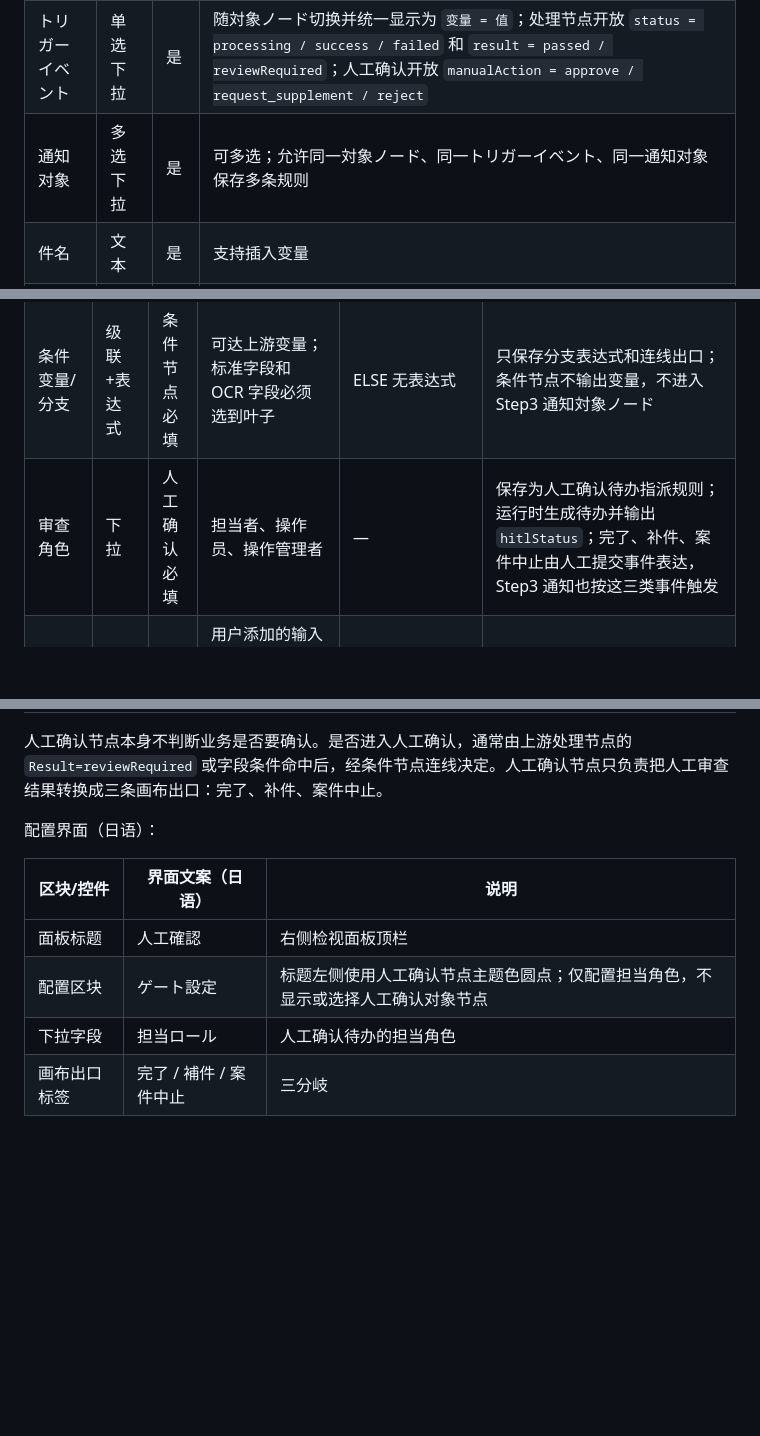
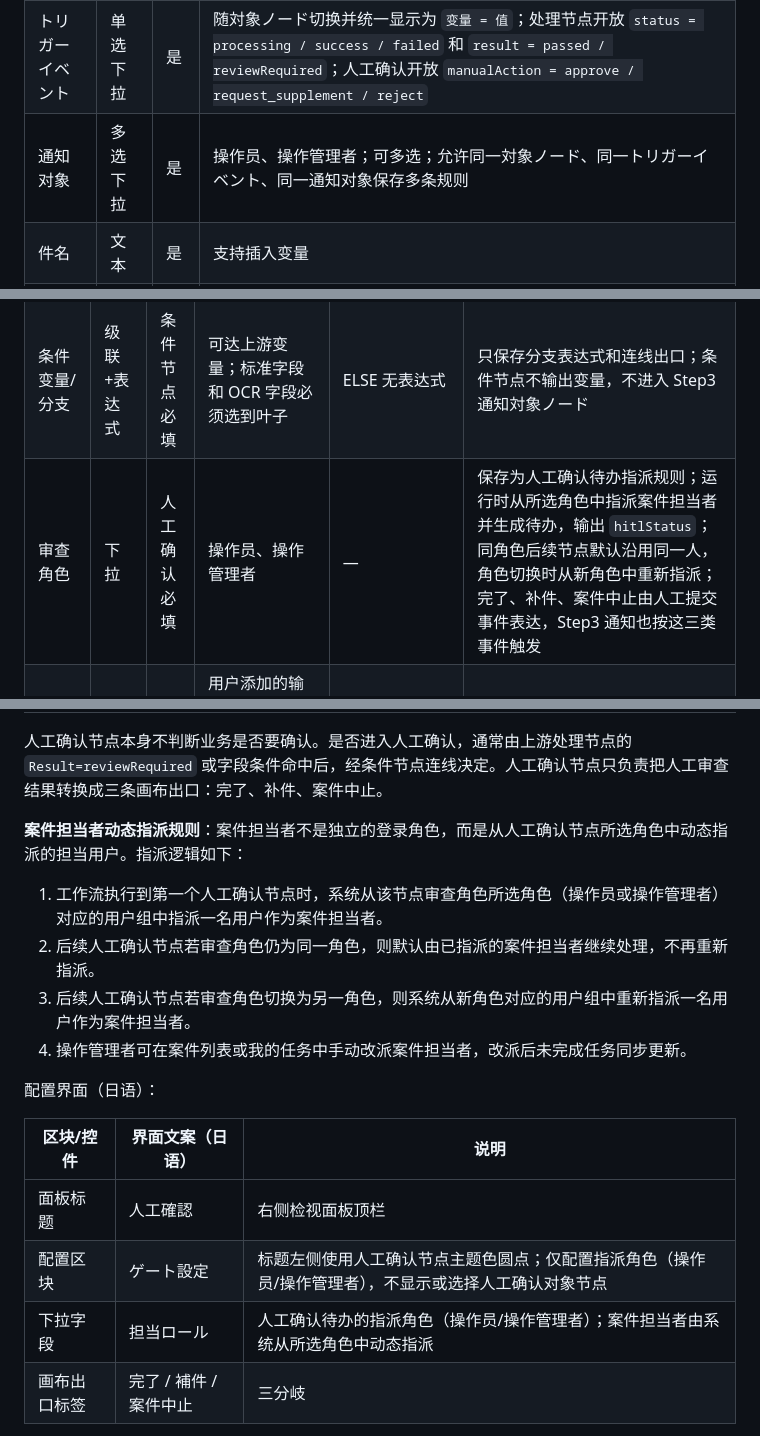
Before and after one commit to aruirage/IDP-workflow, a Markdown page: prototypes/kisoku-nintei/PRD.zh-CN.md, 3 parts joined by grey strips. GitHub-like rendering; blank space fills up the shorter version.

Commit message:
feat: PRD.zh-CN 人工确认审查角色仅限操作员/操作管理者，补充案件担当者动态指派规则

```diff
--- a/prototypes/kisoku-nintei/PRD.zh-CN.md
+++ b/prototypes/kisoku-nintei/PRD.zh-CN.md
@@ -179,7 +179,7 @@ Step3 负责配置全局通知规则模板，不读取 Step2 画布里的实际
 | -------- | ---- | -- | ----------------------------------------------------------------------------------------------------------------------------- |
 | 対象ノード    | 单选下拉 | 是  | 固定为前处理、OCR 抽出、数据映射、AI 检证、人工确认                                                                                                 |
 | トリガーイベント | 单选下拉 | 是  | 随対象ノード切换并统一显示为 `变量 = 值`；处理节点开放 `status = processing / success / failed` 和 `result = passed / reviewRequired`；人工确认开放 `manualAction = approve / request_supplement / reject` |
-| 通知对象     | 多选下拉 | 是  | 可多选；允许同一対象ノード、同一トリガーイベント、同一通知对象保存多条规则                                                                                         |
+| 通知对象     | 多选下拉 | 是  | 操作员、操作管理者；可多选；允许同一対象ノード、同一トリガーイベント、同一通知对象保存多条规则                                                                                         |
 | 件名       | 文本   | 是  | 支持插入变量                                                                                                                        |
 | 内容       | 多行文本 | 是  | 支持插入变量                                                                                                                        |
 | 状态       | 开关   | 是  | 开启规则参与运行时匹配；关闭规则保留配置但不触发                                                                                                      |
@@ -432,7 +432,7 @@ Step1～4 顶部工具栏在场景名后同步展示同一状态徽章（下書
 | 数据映射跳转    | 跳转链接   | 否      | 数据映射设置页                                             | 面板不编映射规则                                           | 节点面板只保存引用关系；映射规则在数据映射设置页维护；运行时输出 `mappingStatus` 和标准字段结果；Step3 通知消费 Status |
 | AI 检证模块   | 开关列表   | 至少一项   | 必须字段、必要账票、文本检证、数据检证、标准数据整合性、签名与印章检证                         | 至少开启一项                                             | 保存为 AI 检证节点配置；运行时输出 `verifyStatus`、`verifyResult`、逐条规则结果；条件节点只消费 Result，Step3 通知消费 Status / Result，人工确认页读取规则明细 |
 | 条件变量/分支   | 级联+表达式 | 条件节点必填 | 可达上游变量；标准字段和 OCR 字段必须选到叶子                           | ELSE 无表达式                                          | 只保存分支表达式和连线出口；条件节点不输出变量，不进入 Step3 通知対象ノード                                                      |
-| 审查角色      | 下拉     | 人工确认必填 | 担当者、操作员、操作管理者                                       | —                                                  | 保存为人工确认待办指派规则；运行时生成待办并输出 `hitlStatus`；完了、补件、案件中止由人工提交事件表达，Step3 通知也按这三类事件触发                    |
+| 审查角色      | 下拉     | 人工确认必填 | 操作员、操作管理者                                           | —                                                  | 保存为人工确认待办指派规则；运行时从所选角色中指派案件担当者并生成待办，输出 `hitlStatus`；同角色后续节点默认沿用同一人，角色切换时从新角色中重新指派；完了、补件、案件中止由人工提交事件表达，Step3 通知也按这三类事件触发 |
 | 自定义函数输入参数 | 弹窗+列表  | 按用户添加  | 用户添加的输入参数；变量选择器与条件节点一致，并额外允许开始节点 `caseId`、`files[]` | <mark class="change-modified">弹窗内校验参数名与 Source；不纳入设置检查</mark>                               | 保存为 JavaScript 节点入参映射；代码内用自定义变量名读取入参；返回值只进执行日志或本节点调试，不进变量池                                     |
 | 自定义函数脚本   | 代码编辑器  | <mark class="change-modified">否</mark>      | 用户输入 JavaScript                                     | <mark class="change-modified">不纳入设置检查；运行时异常写执行日志</mark>                                | 保存为 JavaScript 节点执行代码；运行时只输出 `codeStatus`，不进入条件变量选择器；Step3 通知不把自定义函数作为対象ノード                    |
 | 结束节点      | 只读说明   | 否      | 系统固定终点                                              | 画布不提供出线端口；不能从结束节点发起连接                              | 不保存配置，不输出变量；到达结束仅代表工作流路径结束，案件状态由平台状态机汇聚                                                        |
@@ -833,13 +833,20 @@ Step3 通知规则模板只消费通知变量白名单里的变量。触发条
 
 人工确认节点本身不判断业务是否要确认。是否进入人工确认，通常由上游处理节点的 `Result=reviewRequired` 或字段条件命中后，经条件节点连线决定。人工确认节点只负责把人工审查结果转换成三条画布出口：完了、补件、案件中止。
 
+**案件担当者动态指派规则**：案件担当者不是独立的登录角色，而是从人工确认节点所选角色中动态指派的担当用户。指派逻辑如下：
+
+1. 工作流执行到第一个人工确认节点时，系统从该节点审查角色所选角色（操作员或操作管理者）对应的用户组中指派一名用户作为案件担当者。
+2. 后续人工确认节点若审查角色仍为同一角色，则默认由已指派的案件担当者继续处理，不再重新指派。
+3. 后续人工确认节点若审查角色切换为另一角色，则系统从新角色对应的用户组中重新指派一名用户作为案件担当者。
+4. 操作管理者可在案件列表或我的任务中手动改派案件担当者，改派后未完成任务同步更新。
+
 配置界面（日语）：
 
 | 区块/控件  | 界面文案（日语）       | 说明       |
 | ------ | -------------- | -------- |
 | 面板标题   | 人工確認           | 右侧检视面板顶栏 |
-| 配置区块   | ゲート設定          | 标题左侧使用人工确认节点主题色圆点；仅配置担当角色，不显示或选择人工确认对象节点 |
-| 下拉字段   | 担当ロール          | 人工确认待办的担当角色     |
+| 配置区块   | ゲート設定          | 标题左侧使用人工确认节点主题色圆点；仅配置指派角色（操作员/操作管理者），不显示或选择人工确认对象节点 |
+| 下拉字段   | 担当ロール          | 人工确认待办的指派角色（操作员/操作管理者）；案件担当者由系统从所选角色中动态指派 |
 | 画布出口标签 | 完了 / 補件 / 案件中止 | 三分岐      |
 
 出口连接校验：完了可接后续处理、条件或结束；补件只允许接回已在上游路径中出现过的补件后再处理入口；案件中止不开放连线，只作为运行时提交事件和 Step3 通知事件。
```
Also changed, not shown: other parts of prototypes/kisoku-nintei/PRD.zh-CN.md (+1 -1 lines).
